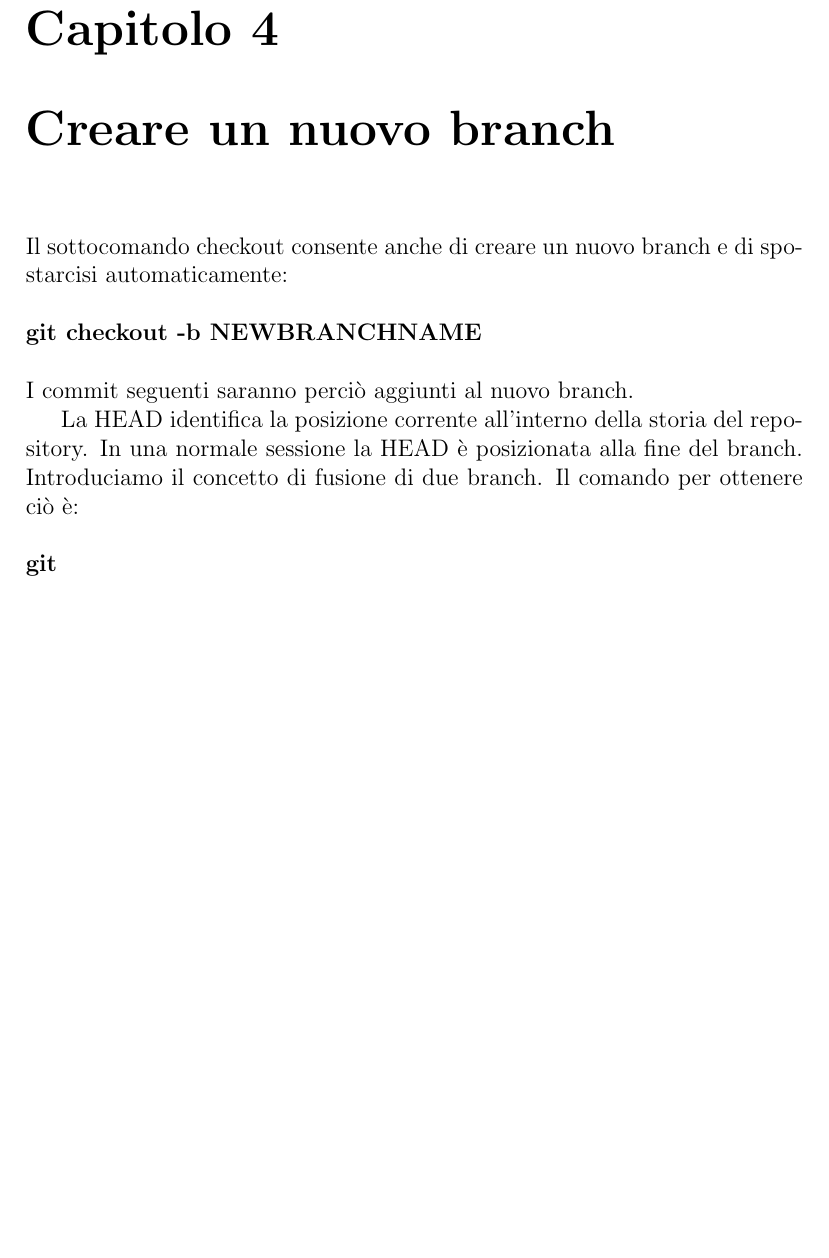
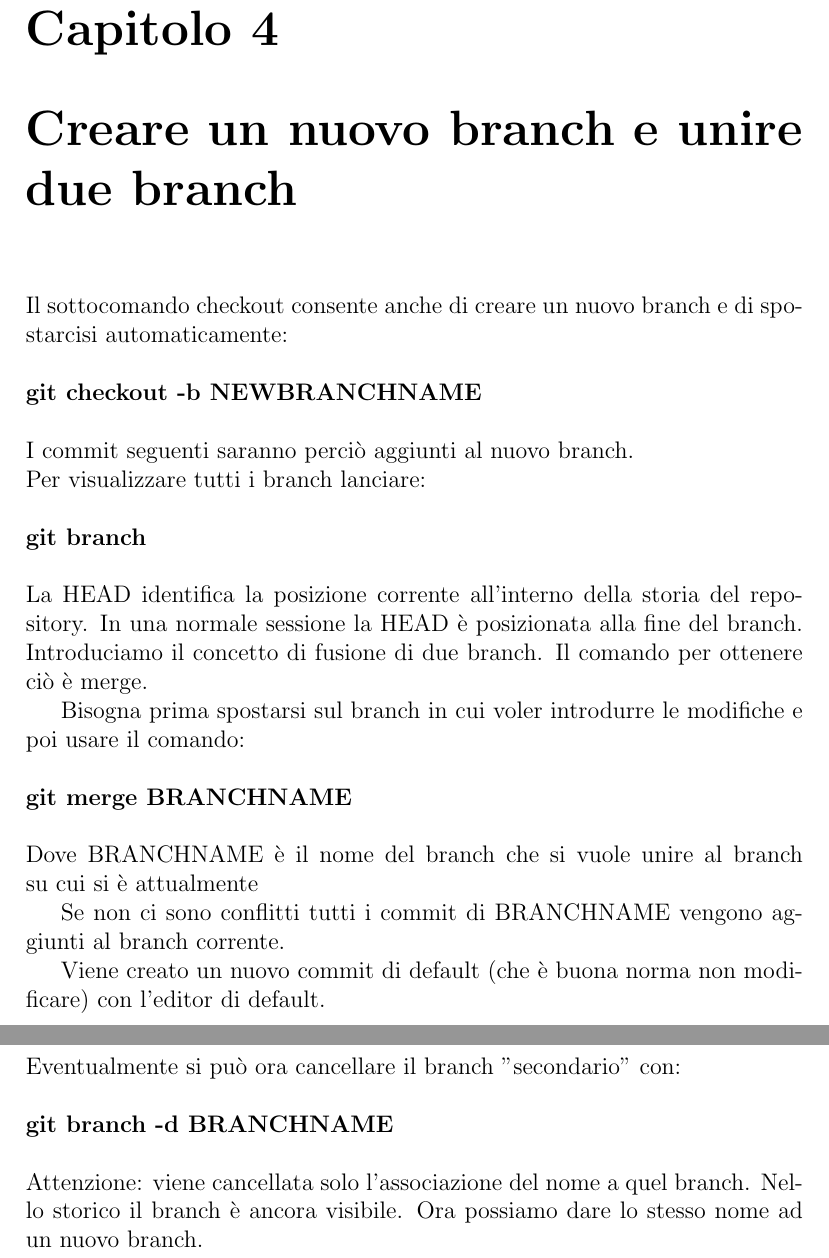
Before and after one commit to Morlenza/My_git_manual, a LaTeX document (Git_commands.tex): part of page 8 of 8 before the commit and two parts of pages 8 and 9 of 9 after it, the two joined at a grey line, cut so that both start at the same text, the shorter picture padded with empty space. Compiled offline with pdfLaTeX.

Commit message:
chapter 4:create new branch and merge two branches

```diff
--- a/Git_commands.tex
+++ b/Git_commands.tex
@@ -155,17 +159,34 @@ A quel punto si è in una modalità chiamata Detached Head (testa staccata). Ogn
 \\\\
 \centerline{es. git checkout master}
 
-\chapter{Creare un nuovo branch}
+\chapter{Creare un nuovo branch e unire due branch}
 Il sottocomando checkout consente anche di creare un nuovo branch e di spostarcisi automaticamente:
 \\\\
 \textbf{git checkout -b NEWBRANCHNAME}
 \\\\
 I commit seguenti saranno perciò aggiunti al nuovo branch.
+\\
+Per visualizzare tutti i branch lanciare:
+\\\\
+\textbf{git branch}
+\\\\
+La HEAD identifica la posizione corrente all'interno della storia del repository. In una normale sessione la HEAD è posizionata alla fine del branch.
+Introduciamo il concetto di fusione di due branch. Il comando per ottenere ciò è merge.
 
-La HEAD identifica la posizione corrente all'interno della storia del repository. In una normale sessione la HEAD è posizionata alla fine del branch.
-Introduciamo il concetto di fusione di due branch. Il comando per ottenere ciò è:
+Bisogna prima spostarsi sul branch in cui voler introdurre le modifiche e poi usare il comando:
 \\\\
-\textbf{git }
+\textbf{git merge BRANCHNAME}
+\\\\
+Dove BRANCHNAME è il nome del branch che si vuole unire al branch su cui si è attualmente
 
+Se non ci sono conflitti tutti i commit di BRANCHNAME vengono aggiunti al branch corrente.
+
+Viene creato un nuovo commit di default (che è buona norma non modificare) con l'editor di default.
+\\\\
+Eventualmente si può ora cancellare il branch "secondario" con:
+\\\\
+\textbf{git branch -d BRANCHNAME}
+\\\\
+Attenzione: viene cancellata solo l'associazione del nome a quel branch. Nello storico il branch è ancora visibile. Ora possiamo dare lo stesso nome ad un nuovo branch.
 
 \end{document}
```
Also changed, not shown: Git_commands.tex (6 more changed lines).
